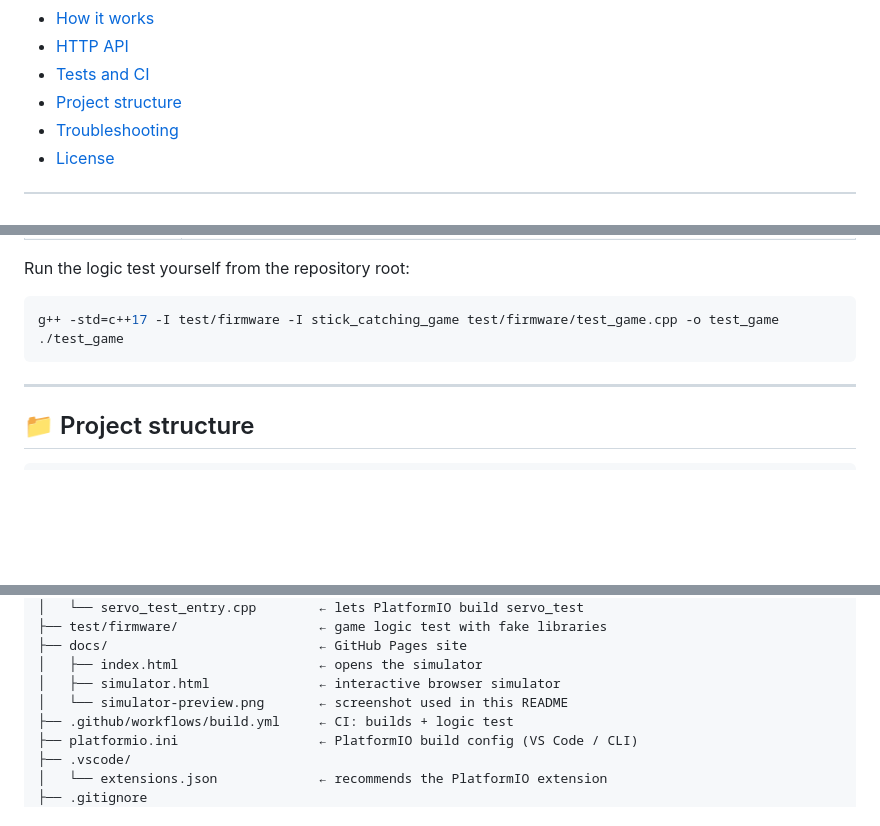
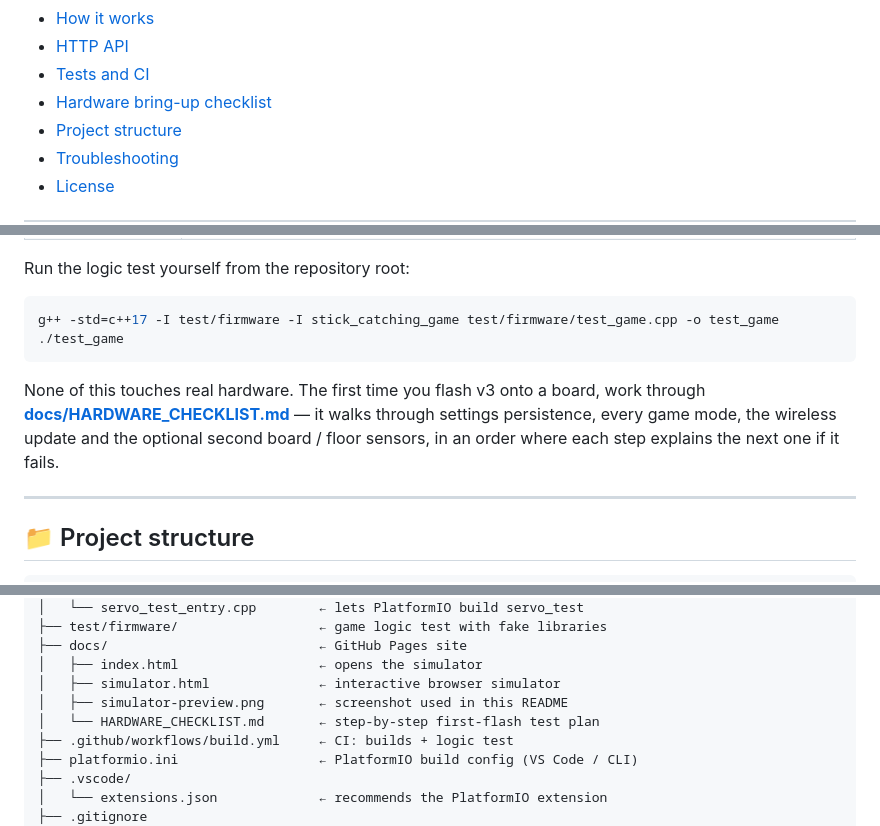
Before and after one commit to Am4l-babu/stick-catching-game, a Markdown page: README.md, 3 parts joined by grey strips. GitHub-like rendering; blank space fills up the shorter version.

````diff
--- a/README.md
+++ b/README.md
@@ -52,6 +52,7 @@ The ESP8266 creates its own Wi-Fi network, so you can start the game, pick a gam
 - [How it works](#-how-it-works)
 - [HTTP API](#-http-api)
 - [Tests and CI](#-tests-and-ci)
+- [Hardware bring-up checklist](docs/HARDWARE_CHECKLIST.md)
 - [Project structure](#-project-structure)
 - [Troubleshooting](#-troubleshooting)
 - [License](#-license)
@@ -527,6 +528,12 @@ g++ -std=c++17 -I test/firmware -I stick_catching_game test/firmware/test_game.c
 ./test_game
 ```
 
+None of this touches real hardware. The first time you flash v3 onto a
+board, work through **[docs/HARDWARE_CHECKLIST.md](docs/HARDWARE_CHECKLIST.md)**
+— it walks through settings persistence, every game mode, the wireless
+update and the optional second board / floor sensors, in an order where
+each step explains the next one if it fails.
+
 ---
 
 ## 📁 Project structure
@@ -547,7 +554,8 @@ stick-catching-game/
 ├── docs/                           ← GitHub Pages site
 │   ├── index.html                  ← opens the simulator
 │   ├── simulator.html              ← interactive browser simulator
-│   └── simulator-preview.png       ← screenshot used in this README
+│   ├── simulator-preview.png       ← screenshot used in this README
+│   └── HARDWARE_CHECKLIST.md       ← step-by-step first-flash test plan
 ├── .github/workflows/build.yml     ← CI: builds + logic test
 ├── platformio.ini                  ← PlatformIO build config (VS Code / CLI)
 ├── .vscode/
````
Also changed, not shown: docs/HARDWARE_CHECKLIST.md (added, +150 -0 lines).
